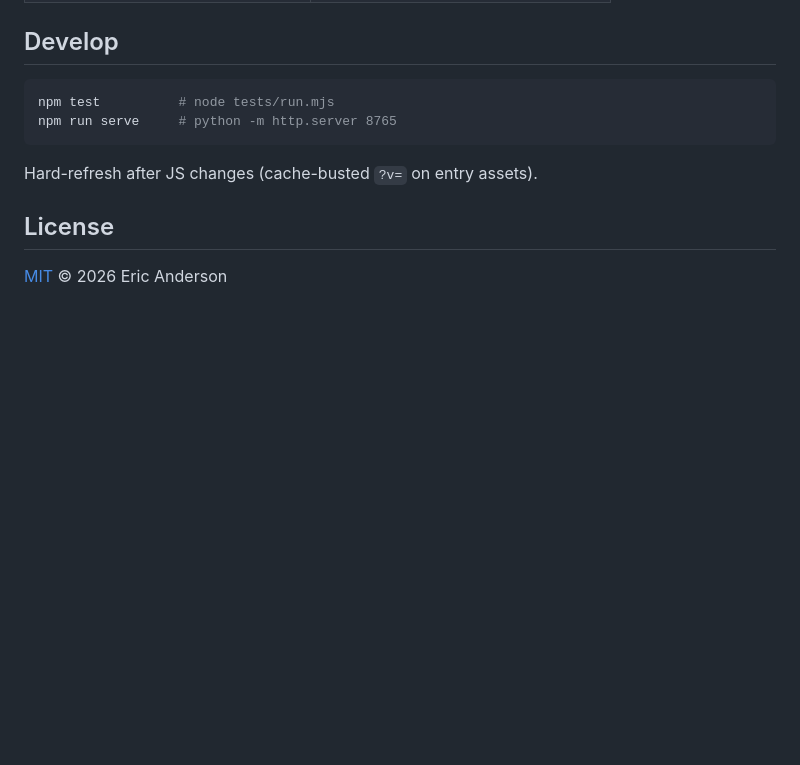
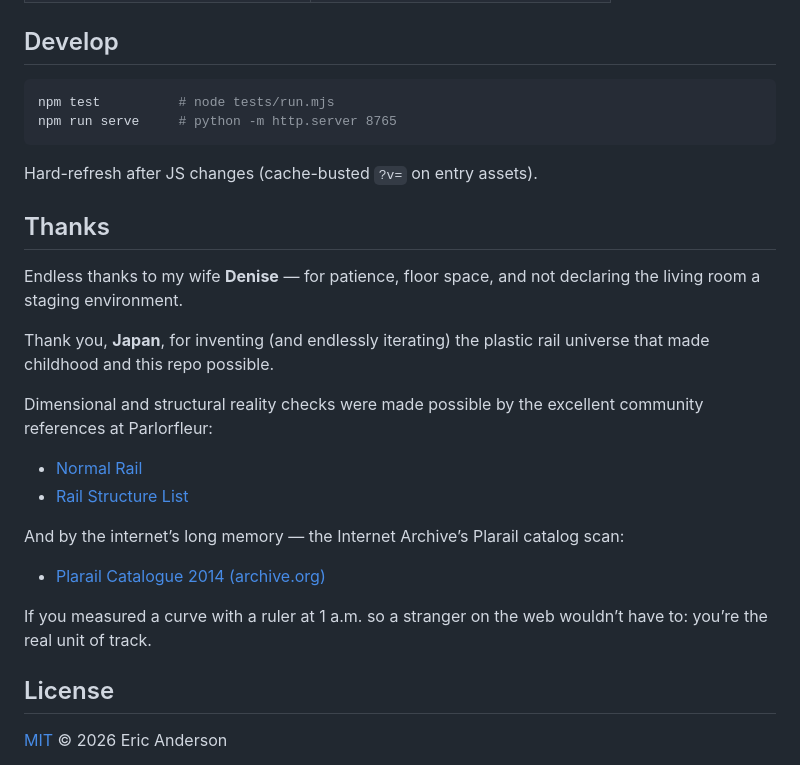
Before and after one commit to putersdcat/PlarailMemeDemo, a Markdown page: README.md, the part around the change. Drawn GitHub-style; blank space fills up the shorter version.

Commit message:
README: thank Denise, Japan, Parlorfleur, and Internet Archive

```diff
--- a/README.md
+++ b/README.md
@@ -121,6 +121,23 @@ npm run serve     # python -m http.server 8765
 
 Hard-refresh after JS changes (cache-busted `?v=` on entry assets).
 
+## Thanks
+
+Endless thanks to my wife **Denise** — for patience, floor space, and not declaring the living room a staging environment.
+
+Thank you, **Japan**, for inventing (and endlessly iterating) the plastic rail universe that made childhood and this repo possible.
+
+Dimensional and structural reality checks were made possible by the excellent community references at Parlorfleur:
+
+- [Normal Rail](https://parlorfleur-pm.com/Normal_Rail.html)
+- [Rail Structure List](https://parlorfleur-pm.com/Rail_Structure_List.html)
+
+And by the internet’s long memory — the Internet Archive’s Plarail catalog scan:
+
+- [Plarail Catalogue 2014 (archive.org)](https://archive.org/details/catalogue-plarail-catalogue-2014_202208/%5Bcatalogue%5D_plarail_catalogue_2014/page/n9/mode/2up)
+
+If you measured a curve with a ruler at 1 a.m. so a stranger on the web wouldn’t have to: you’re the real unit of track.
+
 ## License
 
 [MIT](LICENSE) © 2026 Eric Anderson
```
